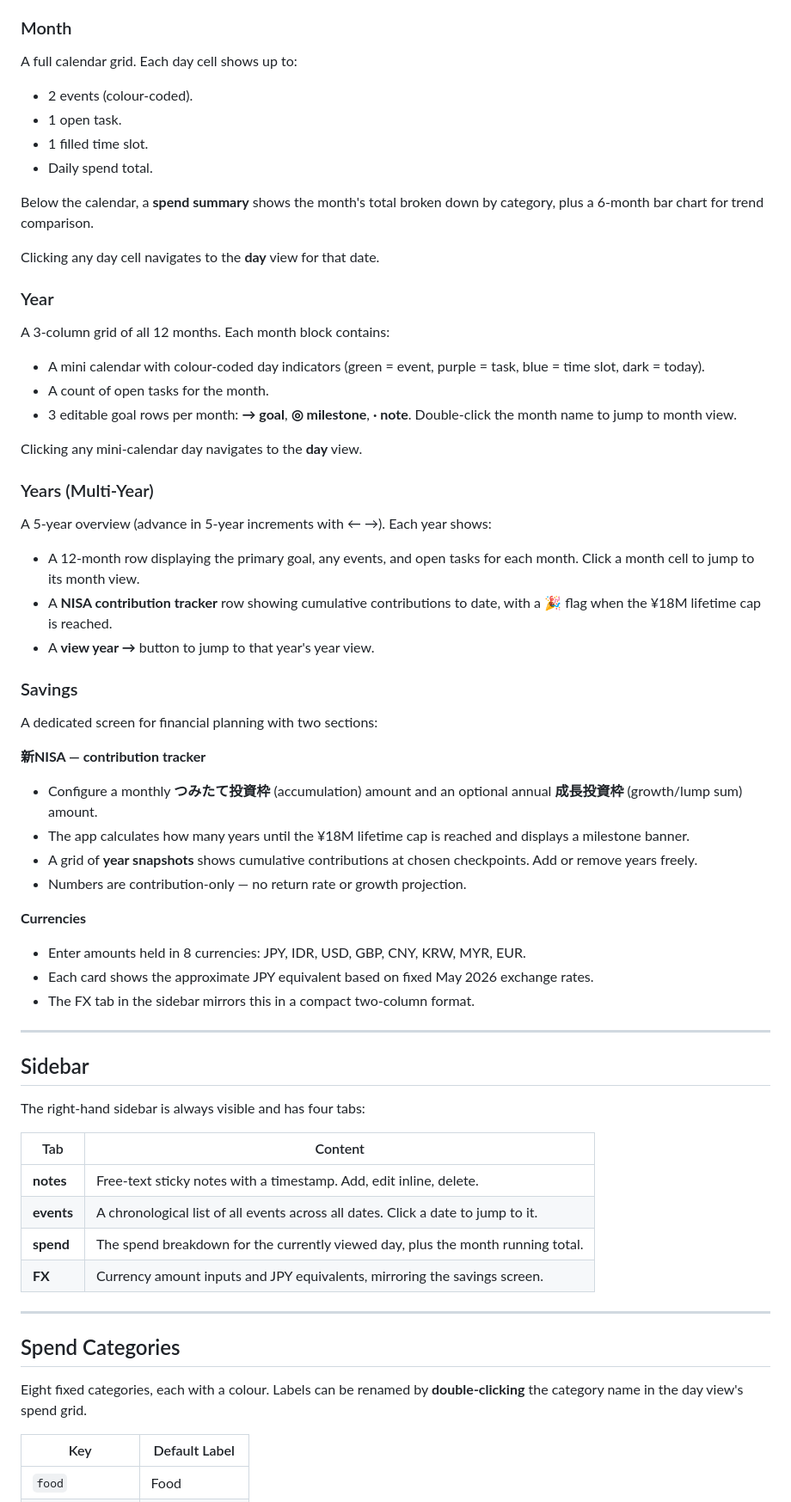
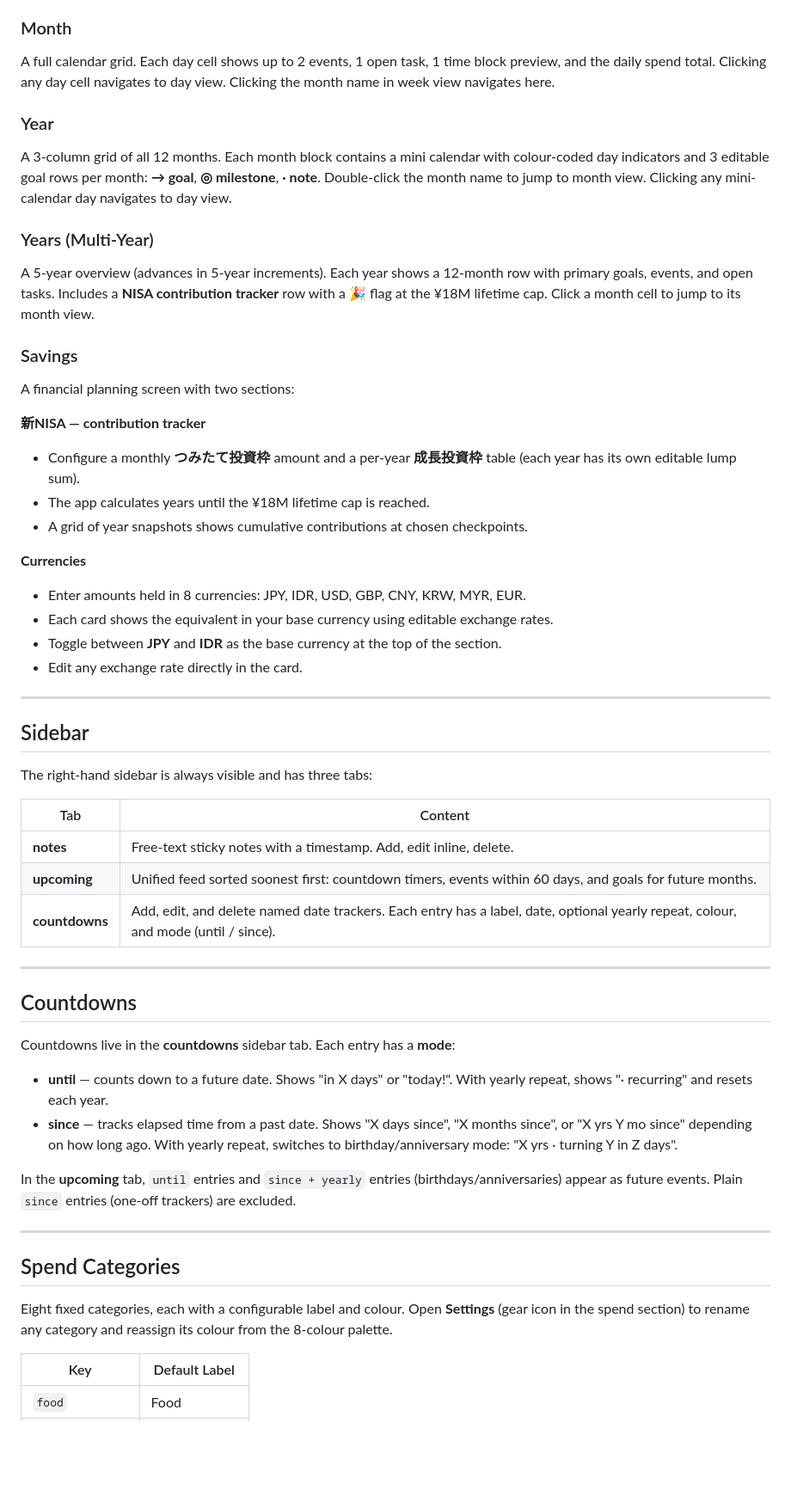
Before and after one commit to jesdonut/lifeOS, a Markdown page: README.md, the part around one of its changes. Shown at 86% size. Rendered like a GitHub page; blank space fills up the shorter version.

Commit message:
Update README to reflect current feature set
Co-Authored-By: Claude Sonnet 4.6 <noreply@anthropic.com>

```diff
--- a/README.md
+++ b/README.md
@@ -75,61 +77,55 @@ Clicking a day's column header navigates to the **day** view for that date.
 
 ### Month
-A full calendar grid. Each day cell shows up to:
-- 2 events (colour-coded).
-- 1 open task.
-- 1 filled time slot.
-- Daily spend total.
-
-Below the calendar, a **spend summary** shows the month's total broken down by category, plus a 6-month bar chart for trend comparison.
-
-Clicking any day cell navigates to the **day** view for that date.
+A full calendar grid. Each day cell shows up to 2 events, 1 open task, 1 time block preview, and the daily spend total. Clicking any day cell navigates to day view. Clicking the month name in week view navigates here.
 
 ### Year
-A 3-column grid of all 12 months. Each month block contains:
-- A mini calendar with colour-coded day indicators (green = event, purple = task, blue = time slot, dark = today).
-- A count of open tasks for the month.
-- 3 editable goal rows per month: **→ goal**, **◎ milestone**, **· note**. Double-click the month name to jump to month view.
-
-Clicking any mini-calendar day navigates to the **day** view.
+A 3-column grid of all 12 months. Each month block contains a mini calendar with colour-coded day indicators and 3 editable goal rows per month: **→ goal**, **◎ milestone**, **· note**. Double-click the month name to jump to month view. Clicking any mini-calendar day navigates to day view.
 
 ### Years (Multi-Year)
-A 5-year overview (advance in 5-year increments with ← →). Each year shows:
-- A 12-month row displaying the primary goal, any events, and open tasks for each month. Click a month cell to jump to its month view.
-- A **NISA contribution tracker** row showing cumulative contributions to date, with a 🎉 flag when the ¥18M lifetime cap is reached.
-- A **view year →** button to jump to that year's year view.
+A 5-year overview (advances in 5-year increments). Each year shows a 12-month row with primary goals, events, and open tasks. Includes a **NISA contribution tracker** row with a 🎉 flag at the ¥18M lifetime cap. Click a month cell to jump to its month view.
 
 ### Savings
-A dedicated screen for financial planning with two sections:
+A financial planning screen with two sections:
 
 **新NISA — contribution tracker**
-- Configure a monthly **つみたて投資枠** (accumulation) amount and an optional annual **成長投資枠** (growth/lump sum) amount.
-- The app calculates how many years until the ¥18M lifetime cap is reached and displays a milestone banner.
-- A grid of **year snapshots** shows cumulative contributions at chosen checkpoints. Add or remove years freely.
-- Numbers are contribution-only — no return rate or growth projection.
+- Configure a monthly **つみたて投資枠** amount and a per-year **成長投資枠** table (each year has its own editable lump sum).
+- The app calculates years until the ¥18M lifetime cap is reached.
+- A grid of year snapshots shows cumulative contributions at chosen checkpoints.
 
 **Currencies**
 - Enter amounts held in 8 currencies: JPY, IDR, USD, GBP, CNY, KRW, MYR, EUR.
-- Each card shows the approximate JPY equivalent based on fixed May 2026 exchange rates.
-- The FX tab in the sidebar mirrors this in a compact two-column format.
+- Each card shows the equivalent in your base currency using editable exchange rates.
+- Toggle between **JPY** and **IDR** as the base currency at the top of the section.
+- Edit any exchange rate directly in the card.
 
 ---
 
 ## Sidebar
 
-The right-hand sidebar is always visible and has four tabs:
+The right-hand sidebar is always visible and has three tabs:
 
 | Tab | Content |
 |---|---|
 | **notes** | Free-text sticky notes with a timestamp. Add, edit inline, delete. |
-| **events** | A chronological list of all events across all dates. Click a date to jump to it. |
-| **spend** | The spend breakdown for the currently viewed day, plus the month running total. |
-| **FX** | Currency amount inputs and JPY equivalents, mirroring the savings screen. |
+| **upcoming** | Unified feed sorted soonest first: countdown timers, events within 60 days, and goals for future months. |
+| **countdowns** | Add, edit, and delete named date trackers. Each entry has a label, date, optional yearly repeat, colour, and mode (until / since). |
+
+---
+
+## Countdowns
+
+Countdowns live in the **countdowns** sidebar tab. Each entry has a **mode**:
+
+- **until** — counts down to a future date. Shows "in X days" or "today!". With yearly repeat, shows "· recurring" and resets each year.
+- **since** — tracks elapsed time from a past date. Shows "X days since", "X months since", or "X yrs Y mo since" depending on how long ago. With yearly repeat, switches to birthday/anniversary mode: "X yrs · turning Y in Z days".
+
+In the **upcoming** tab, `until` entries and `since + yearly` entries (birthdays/anniversaries) appear as future events. Plain `since` entries (one-off trackers) are excluded.
 
 ---
 
 ## Spend Categories
 
-Eight fixed categories, each with a colour. Labels can be renamed by **double-clicking** the category name in the day view's spend grid.
+Eight fixed categories, each with a configurable label and colour. Open **Settings** (gear icon in the spend section) to rename any category and reassign its colour from the 8-colour palette.
 
 | Key | Default Label |
 |---|---|
```
Also changed, not shown: other parts of README.md (+32 -30 lines).
